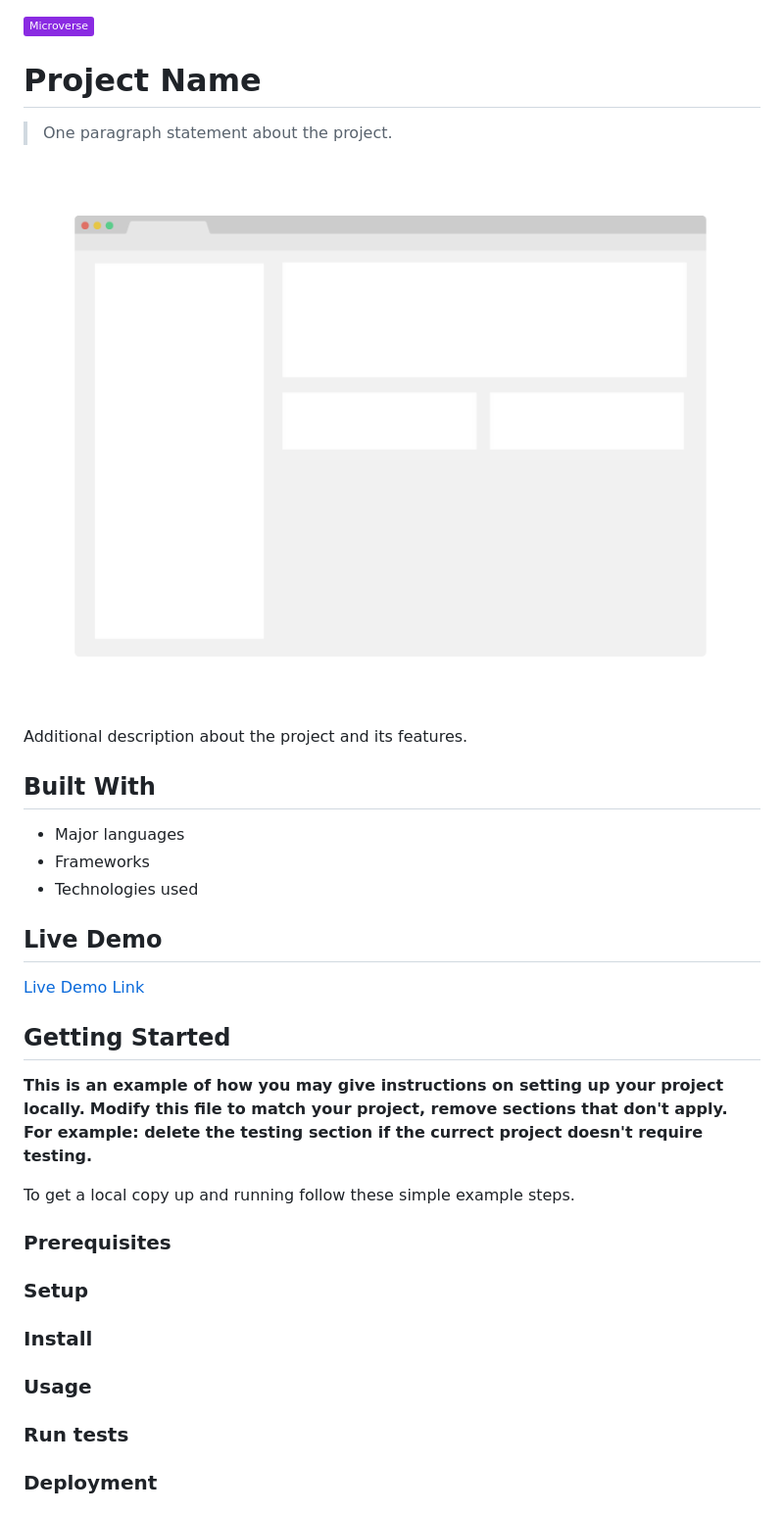
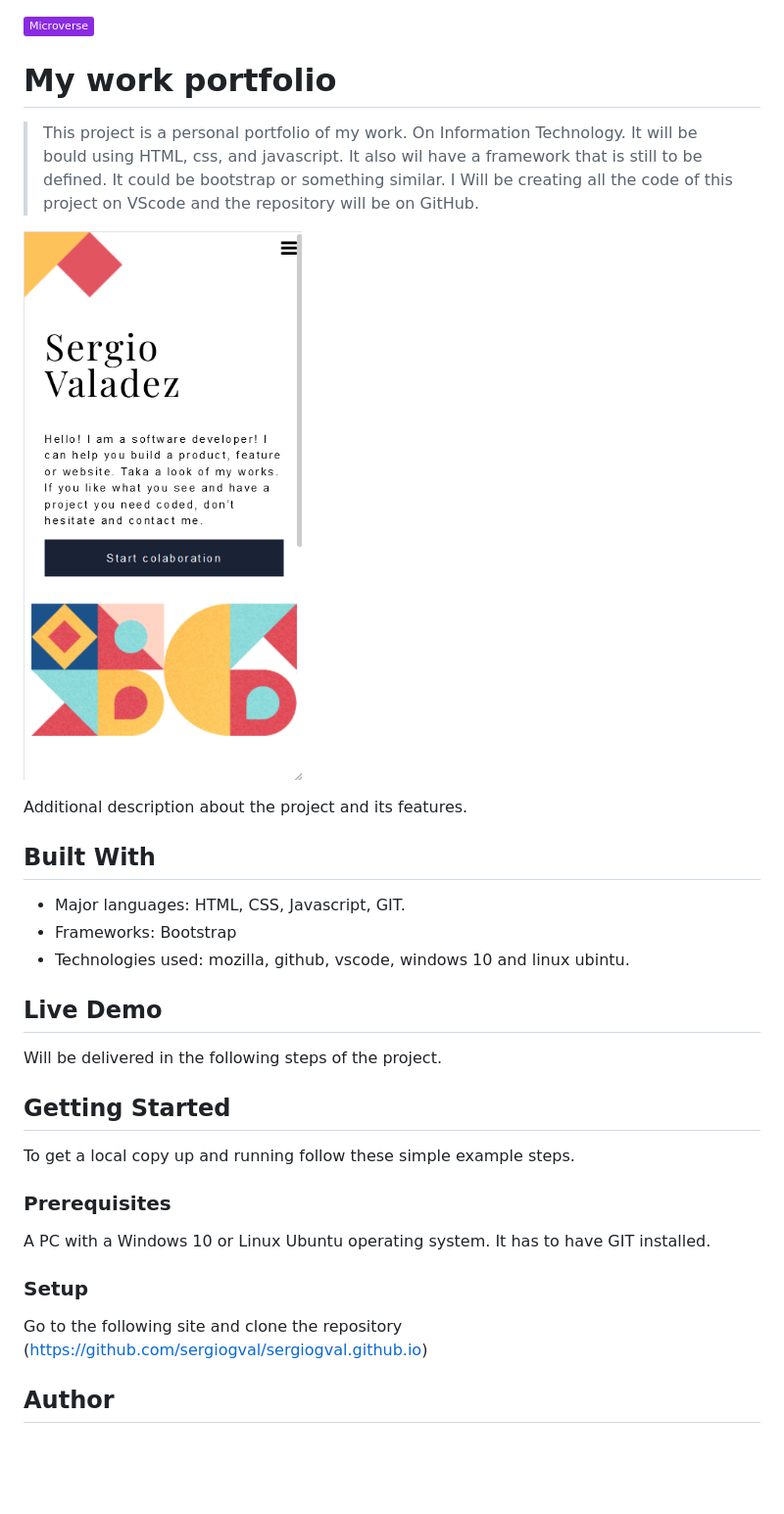
Before and after one commit to sergiogval/sergiogval.github.i, a Markdown page: README.md, the part around the change printed below. Shown: that part at 98% size. Rendered like a GitHub page; pictures changed too: app_screenshot.png; badges without logos; blank space fills up the shorter version.

```diff
--- a/README.md
+++ b/README.md
@@ -1,8 +1,8 @@
 ![](https://img.shields.io/badge/Microverse-blueviolet)
 
-# Project Name
+# My work portfolio
 
-> One paragraph statement about the project.
+> This project is a personal portfolio of my work. On Information Technology. It will be bould using HTML, css, and javascript. It also wil have a framework that is still to be defined. It could be bootstrap or something similar. I Will be creating all the code of this project on VScode and the repository will be on GitHub.
 
 ![screenshot](./app_screenshot.png)
 
@@ -10,34 +10,25 @@ Additional description about the project and its features.
 
 ## Built With
 
-- Major languages
-- Frameworks
-- Technologies used
+- Major languages: HTML, CSS, Javascript, GIT.
+- Frameworks: Bootstrap
+- Technologies used: mozilla, github, vscode, windows 10 and linux ubintu.
 
 ## Live Demo
 
-[Live Demo Link](https://livedemo.com)
+Will be delivered in the following steps of the project.
 
 
 ## Getting Started
 
-**This is an example of how you may give instructions on setting up your project locally.**
-**Modify this file to match your project, remove sections that don't apply. For example: delete the testing section if the currect project doesn't require testing.**
-
-
 To get a local copy up and running follow these simple example steps.
 
 ### Prerequisites
+A PC with a Windows 10 or Linux Ubuntu operating system. It has to have GIT installed.
 
 ### Setup
-
-### Install
-
-### Usage
-
-### Run tests
-
-### Deployment
+Go to the following site and clone the repository (https://github.com/sergiogval/sergiogval.github.io)
+## Author
 
 
 
```
Also changed, not shown: other parts of README.md (+3 -13 lines).
